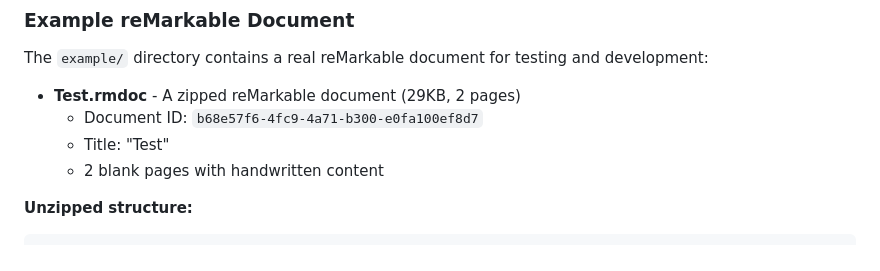
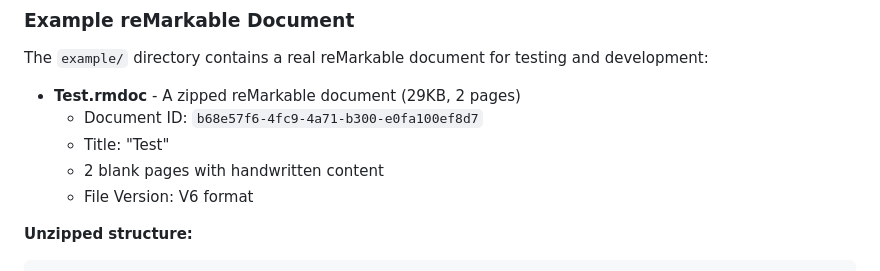
Before and after one commit to platinummonkey/legible, a Markdown page: AGENTS.md, the part around the change. Drawn GitHub-style.

````diff
--- a/AGENTS.md
+++ b/AGENTS.md
@@ -99,6 +99,7 @@ The `example/` directory contains a real reMarkable document for testing and dev
   - Document ID: `b68e57f6-4fc9-4a71-b300-e0fa100ef8d7`
   - Title: "Test"
   - 2 blank pages with handwritten content
+  - File Version: V6 format
 
 **Unzipped structure:**
 ```
````
